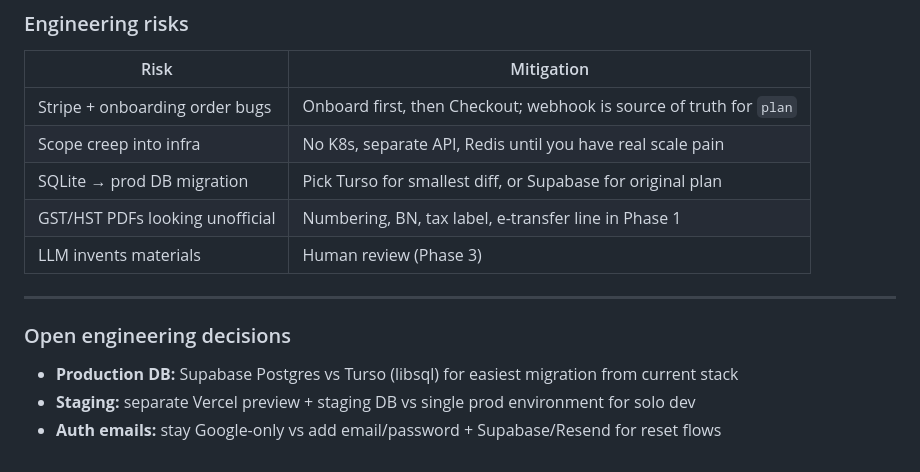
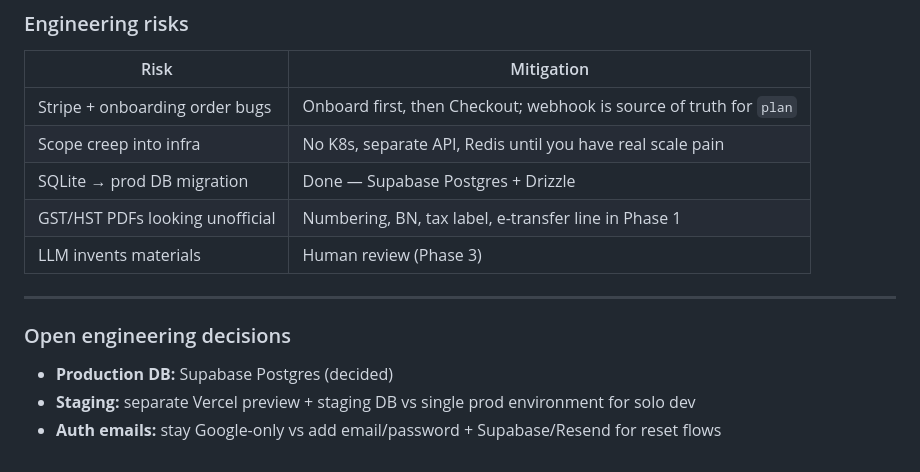
Before and after one commit to lucasrea/trades-planner, a Markdown page: docs/planning/trades-planner-scope.md, the part around one of its changes. Drawn GitHub-style.

```diff
--- a/docs/planning/trades-planner-scope.md
+++ b/docs/planning/trades-planner-scope.md
@@ -474,7 +504,7 @@ No AI, no MCP, no email-to-job-client yet.
 |------|------------|
 | Stripe + onboarding order bugs | Onboard first, then Checkout; webhook is source of truth for `plan` |
 | Scope creep into infra | No K8s, separate API, Redis until you have real scale pain |
-| SQLite → prod DB migration | Pick Turso for smallest diff, or Supabase for original plan |
+| SQLite → prod DB migration | Done — Supabase Postgres + Drizzle |
 | GST/HST PDFs looking unofficial | Numbering, BN, tax label, e-transfer line in Phase 1 |
 | LLM invents materials | Human review (Phase 3) |
 
@@ -482,6 +512,6 @@ No AI, no MCP, no email-to-job-client yet.
 
 ### Open engineering decisions
 
-- **Production DB:** Supabase Postgres vs Turso (libsql) for easiest migration from current stack
+- **Production DB:** Supabase Postgres (decided)
 - **Staging:** separate Vercel preview + staging DB vs single prod environment for solo dev
 - **Auth emails:** stay Google-only vs add email/password + Supabase/Resend for reset flows
```
Also changed, not shown: other parts of docs/planning/trades-planner-scope.md (+55 -25 lines).
